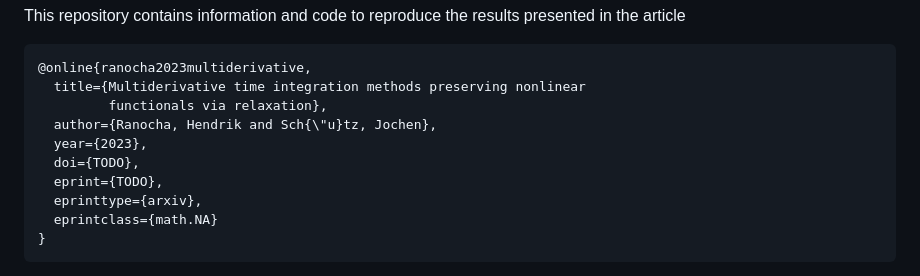
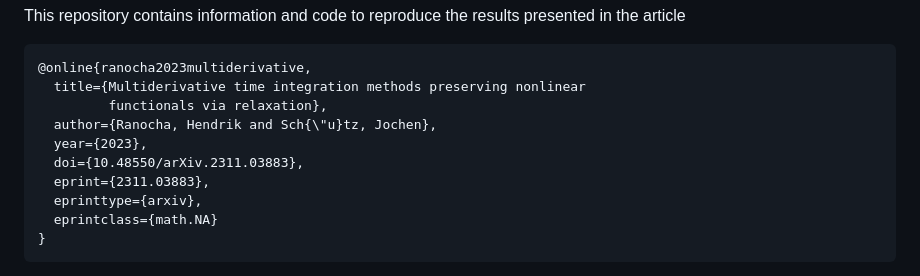
Before and after one commit to ranocha/2023_multiderivative_relaxation, a Markdown page: README.md, the part around the change. Drawn GitHub-style.

Commit message:
update arXiv reference

```diff
--- a/README.md
+++ b/README.md
@@ -11,8 +11,8 @@ article
          functionals via relaxation},
   author={Ranocha, Hendrik and Sch{\"u}tz, Jochen},
   year={2023},
-  doi={TODO},
-  eprint={TODO},
+  doi={10.48550/arXiv.2311.03883},
+  eprint={2311.03883},
   eprinttype={arxiv},
   eprintclass={math.NA}
 }
```
